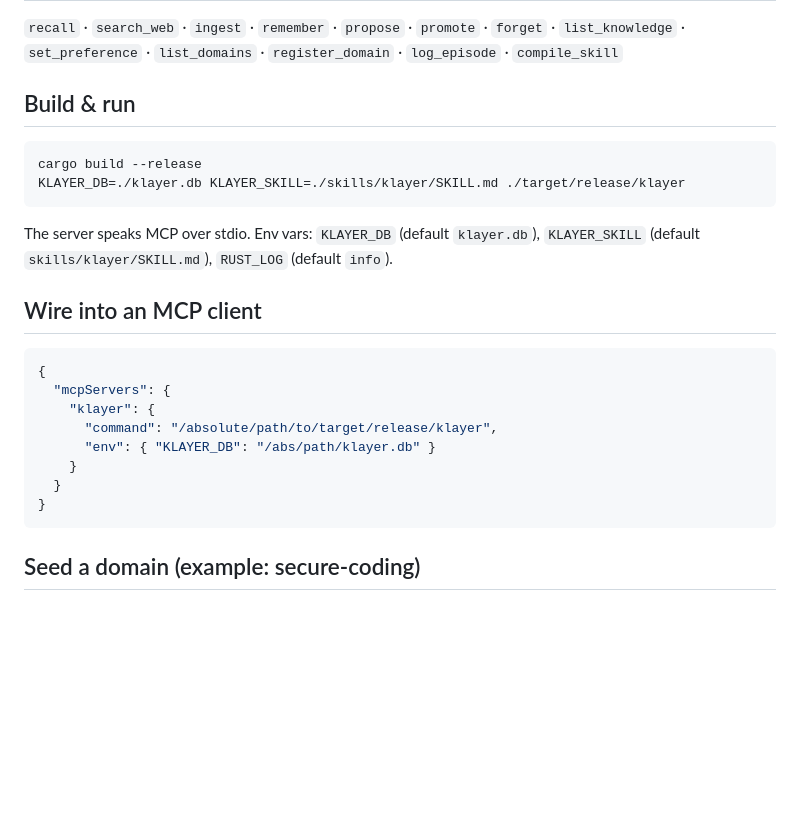
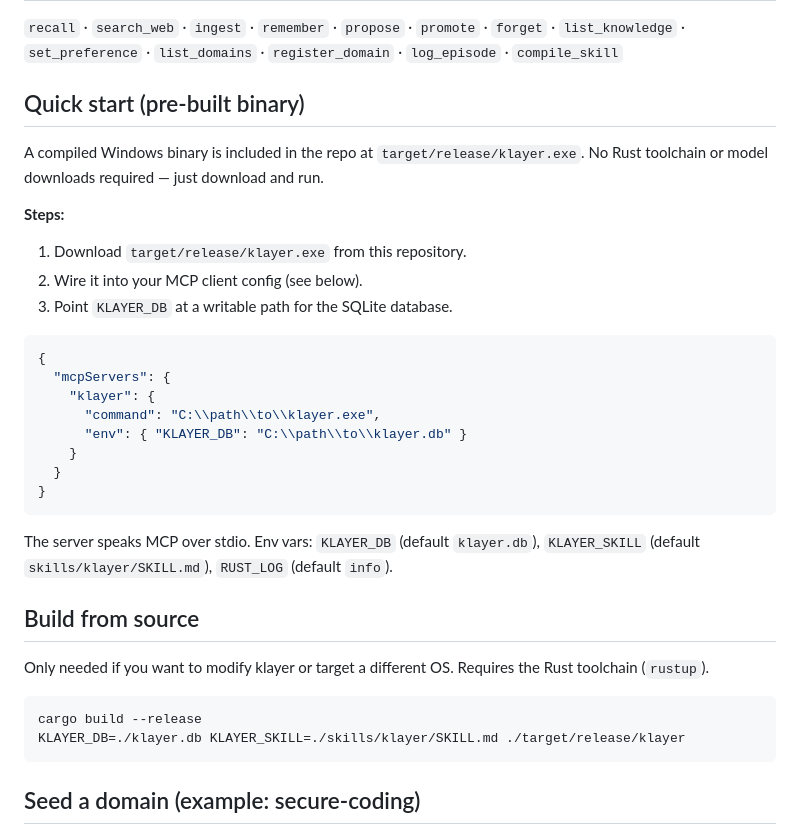
Before and after one commit to walkowicz19/klayer, a Markdown page: README.md, the part around the change. Rendered like a GitHub page; blank space fills up the shorter version.

Commit message:
docs: highlight pre-built binary in README
Move quick-start to use the included klayer.exe; push build-from-source
to a secondary section for users who need to recompile.

Co-Authored-By: Claude Sonnet 4.6 <noreply@anthropic.com>

````diff
--- a/README.md
+++ b/README.md
@@ -39,27 +39,39 @@ only reviewed + user are ENFORCED.
 `forget` · `list_knowledge` · `set_preference` · `list_domains` ·
 `register_domain` · `log_episode` · `compile_skill`
 
-## Build & run
+## Quick start (pre-built binary)
 
-```bash
-cargo build --release
-KLAYER_DB=./klayer.db KLAYER_SKILL=./skills/klayer/SKILL.md ./target/release/klayer
+A compiled Windows binary is included in the repo at `target/release/klayer.exe`.
+No Rust toolchain or model downloads required — just download and run.
+
+**Steps:**
+
+1. Download `target/release/klayer.exe` from this repository.
+2. Wire it into your MCP client config (see below).
+3. Point `KLAYER_DB` at a writable path for the SQLite database.
+
+```json
+{
+  "mcpServers": {
+    "klayer": {
+      "command": "C:\\path\\to\\klayer.exe",
+      "env": { "KLAYER_DB": "C:\\path\\to\\klayer.db" }
+    }
+  }
+}
 ```
 
 The server speaks MCP over stdio. Env vars: `KLAYER_DB` (default `klayer.db`),
 `KLAYER_SKILL` (default `skills/klayer/SKILL.md`), `RUST_LOG` (default `info`).
 
-## Wire into an MCP client
+## Build from source
 
-```json
-{
-  "mcpServers": {
-    "klayer": {
-      "command": "/absolute/path/to/target/release/klayer",
-      "env": { "KLAYER_DB": "/abs/path/klayer.db" }
-    }
-  }
-}
+Only needed if you want to modify klayer or target a different OS.
+Requires the Rust toolchain (`rustup`).
+
+```bash
+cargo build --release
+KLAYER_DB=./klayer.db KLAYER_SKILL=./skills/klayer/SKILL.md ./target/release/klayer
 ```
 
 ## Seed a domain (example: secure-coding)
````
